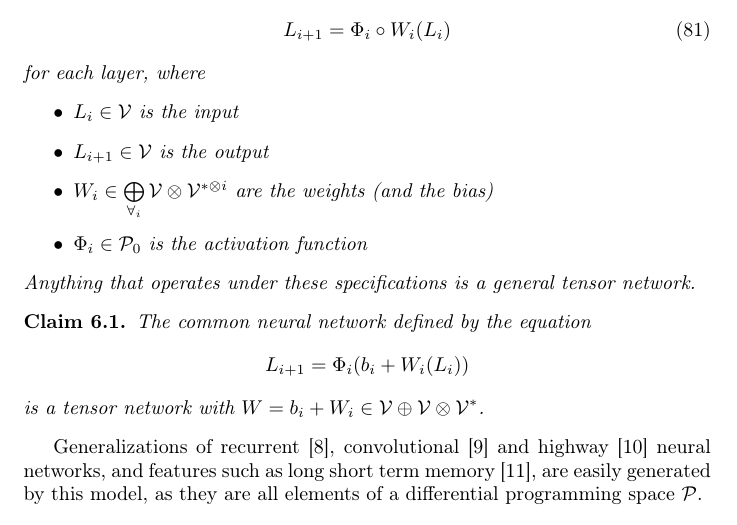
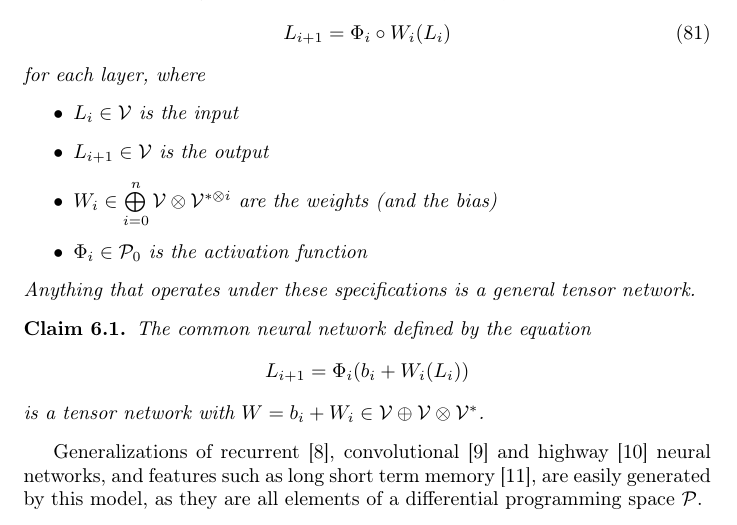
Before and after one commit to ZigaSajovic/dCpp, a LaTeX paper (Operational calculus on programming spaces and generalized tensor networks.tex): part of page 24 of 34, cut so that both start at the same text. Compiled offline with pdfLaTeX.

```diff
--- a/Operational calculus on programming spaces.tex
+++ b/Operational calculus on programming spaces and generalized tensor networks.tex
@@ -1186,7 +1186,7 @@
 \item
 $L_{i+1}\in \VV$ is the output
 \item
-$W_i\in \bigoplus\limits_{\forall_i}\VV\otimes \VV^{*\otimes i}$ are the weights (and the bias)
+$W_i\in \bigoplus\limits_{i=0}^n\VV\otimes \VV^{*\otimes i}$ are the weights (and the bias)
 \item
 $\Phi_i\in\dP_0$ is the activation function
 \end{itemize}
```
Also changed, not shown: 1 other file.
